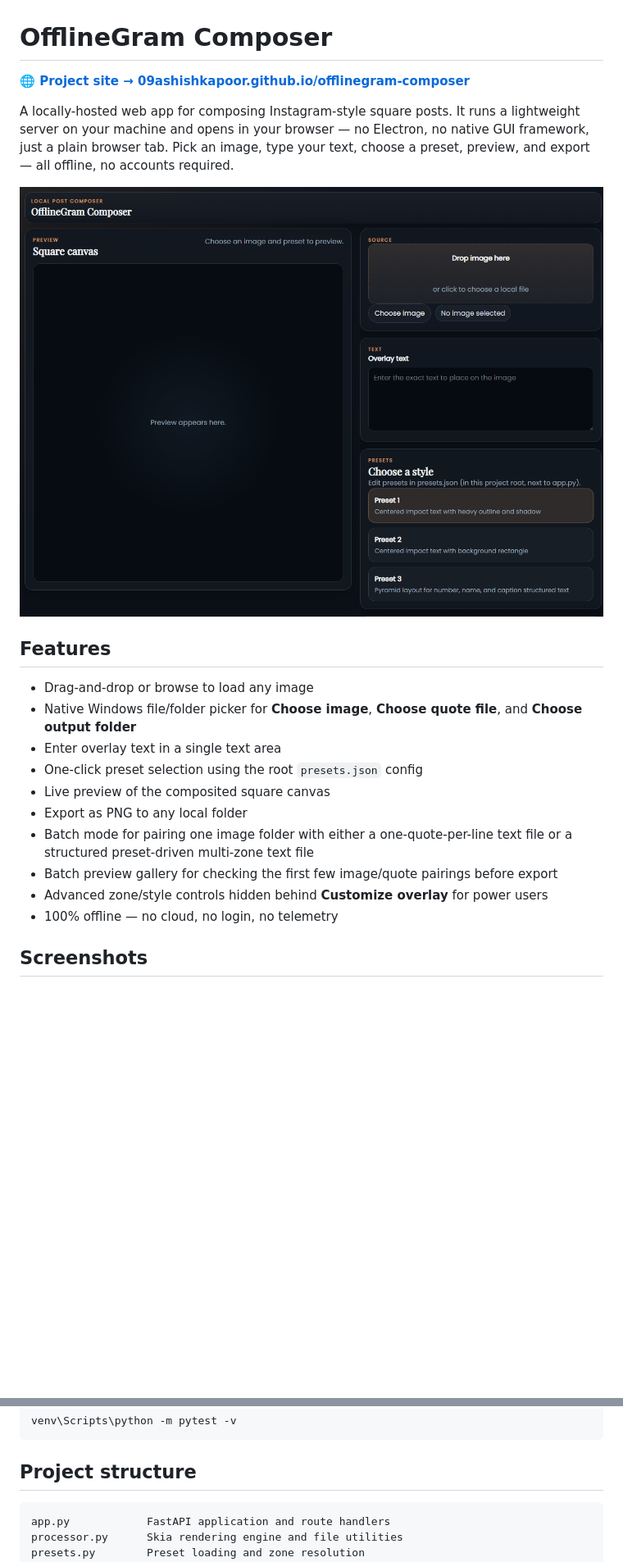
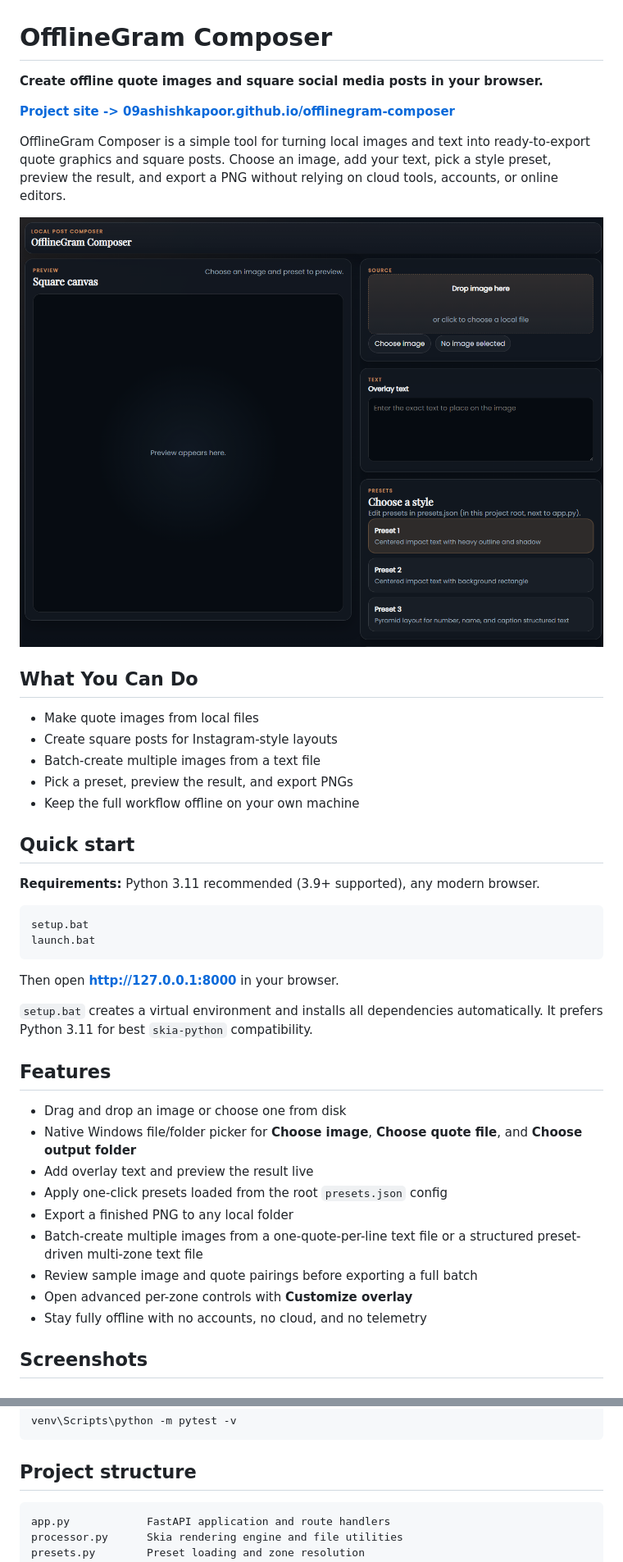
Before and after one commit to 09ashishkapoor/offlinegram-composer, a Markdown page: README.md, 2 parts joined by grey strips. Shown at 82% size. Drawn GitHub-style; blank space fills up the shorter version.

Commit message:
docs: improve GitHub repo positioning

````diff
--- a/README.md
+++ b/README.md
@@ -1,23 +1,45 @@
 # OfflineGram Composer
 
-**[🌐 Project site → 09ashishkapoor.github.io/offlinegram-composer](https://09ashishkapoor.github.io/offlinegram-composer/)**
+**Create offline quote images and square social media posts in your browser.**
 
-A locally-hosted web app for composing Instagram-style square posts. It runs a lightweight server on your machine and opens in your browser — no Electron, no native GUI framework, just a plain browser tab. Pick an image, type your text, choose a preset, preview, and export — all offline, no accounts required.
+**[Project site -> 09ashishkapoor.github.io/offlinegram-composer](https://09ashishkapoor.github.io/offlinegram-composer/)**
 
-![OfflineGram Composer — wide layout](static/screenshots/ui-wide.png)
+OfflineGram Composer is a simple tool for turning local images and text into ready-to-export quote graphics and square posts. Choose an image, add your text, pick a style preset, preview the result, and export a PNG without relying on cloud tools, accounts, or online editors.
+
+![OfflineGram Composer - wide layout](static/screenshots/ui-wide.png)
+
+## What You Can Do
+
+- Make quote images from local files
+- Create square posts for Instagram-style layouts
+- Batch-create multiple images from a text file
+- Pick a preset, preview the result, and export PNGs
+- Keep the full workflow offline on your own machine
+
+## Quick start
+
+**Requirements:** Python 3.11 recommended (3.9+ supported), any modern browser.
+
+```bat
+setup.bat
+launch.bat
+```
+
+Then open **http://127.0.0.1:8000** in your browser.
+
+`setup.bat` creates a virtual environment and installs all dependencies automatically. It prefers Python 3.11 for best `skia-python` compatibility.
 
 ## Features
 
-- Drag-and-drop or browse to load any image
+- Drag and drop an image or choose one from disk
 - Native Windows file/folder picker for **Choose image**, **Choose quote file**, and **Choose output folder**
-- Enter overlay text in a single text area
-- One-click preset selection using the root `presets.json` config
-- Live preview of the composited square canvas
-- Export as PNG to any local folder
-- Batch mode for pairing one image folder with either a one-quote-per-line text file or a structured preset-driven multi-zone text file
-- Batch preview gallery for checking the first few image/quote pairings before export
-- Advanced zone/style controls hidden behind **Customize overlay** for power users
-- 100% offline — no cloud, no login, no telemetry
+- Add overlay text and preview the result live
+- Apply one-click presets loaded from the root `presets.json` config
+- Export a finished PNG to any local folder
+- Batch-create multiple images from a one-quote-per-line text file or a structured preset-driven multi-zone text file
+- Review sample image and quote pairings before exporting a full batch
+- Open advanced per-zone controls with **Customize overlay**
+- Stay fully offline with no accounts, no cloud, and no telemetry
 
 ## Screenshots
 
@@ -125,7 +134,7 @@ venv\Scripts\python -m pytest -v
 
 ## Project structure
 
-```
+```text
 app.py            FastAPI application and route handlers
 processor.py      Skia rendering engine and file utilities
 presets.py        Preset loading and zone resolution
````
Also changed, not shown: other parts of README.md (+5 -19 lines).
